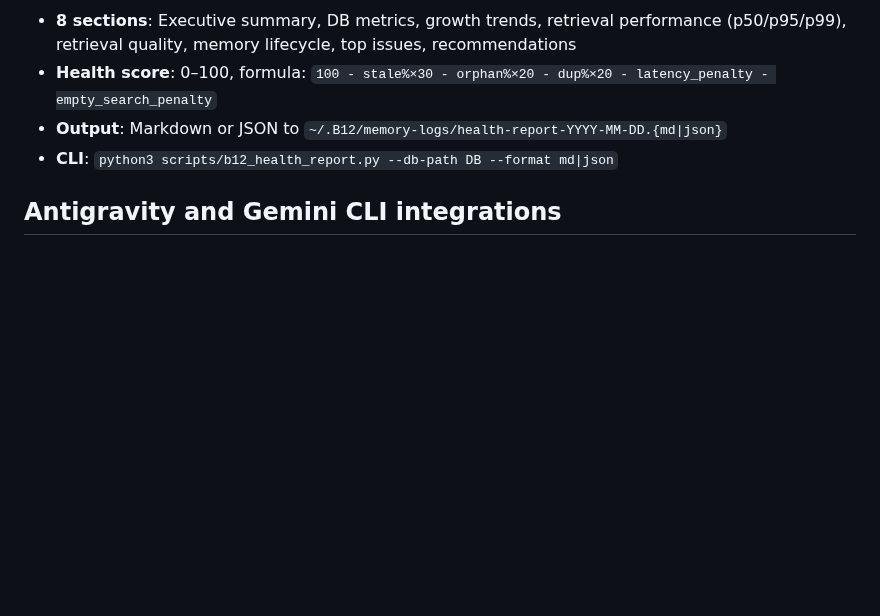
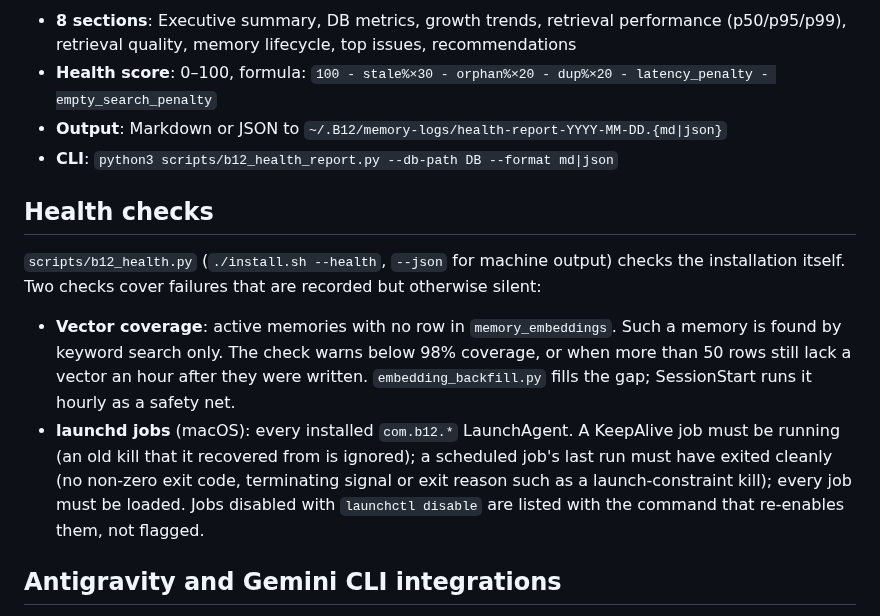
Before and after one commit to dorukardahan/B12, a Markdown page: docs/architecture.md, the part around the change. Rendered like a GitHub page; blank space fills up the shorter version.

Commit message:
docs(health): describe the vector coverage and launchd job checks
Codex review P1: the documentation-sync rule requires new user-facing
checks in README.md and docs/architecture.md, not only the changelog.

```diff
--- a/docs/architecture.md
+++ b/docs/architecture.md
@@ -375,6 +375,13 @@ Hooks that interpolate user input into SQLite queries apply character-level sani
 - **Output**: Markdown or JSON to `~/.B12/memory-logs/health-report-YYYY-MM-DD.{md|json}`
 - **CLI**: `python3 scripts/b12_health_report.py --db-path DB --format md|json`
 
+## Health checks
+
+`scripts/b12_health.py` (`./install.sh --health`, `--json` for machine output) checks the installation itself. Two checks cover failures that are recorded but otherwise silent:
+
+- **Vector coverage**: active memories with no row in `memory_embeddings`. Such a memory is found by keyword search only. The check warns below 98% coverage, or when more than 50 rows still lack a vector an hour after they were written. `embedding_backfill.py` fills the gap; SessionStart runs it hourly as a safety net.
+- **launchd jobs** (macOS): every installed `com.b12.*` LaunchAgent. A KeepAlive job must be running (an old kill that it recovered from is ignored); a scheduled job's last run must have exited cleanly (no non-zero exit code, terminating signal or exit reason such as a launch-constraint kill); every job must be loaded. Jobs disabled with `launchctl disable` are listed with the command that re-enables them, not flagged.
+
 ## Antigravity and Gemini CLI integrations
 
 `plugins/antigravity/b12/` is the native Antigravity package template. `install.sh --antigravity` stages it to `~/.B12/antigravity-plugin/b12/` with runtime absolute paths, installs that bundle through `agy plugin install`, and registers B12's stdio MCP server in Antigravity's global `~/.gemini/config/mcp_config.json` shape:
```
Also changed, not shown: README.md (+1 -1 lines).
